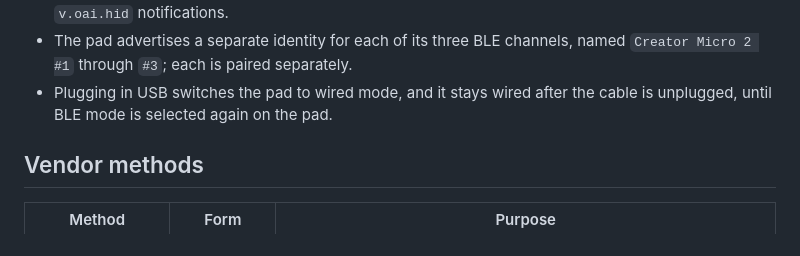
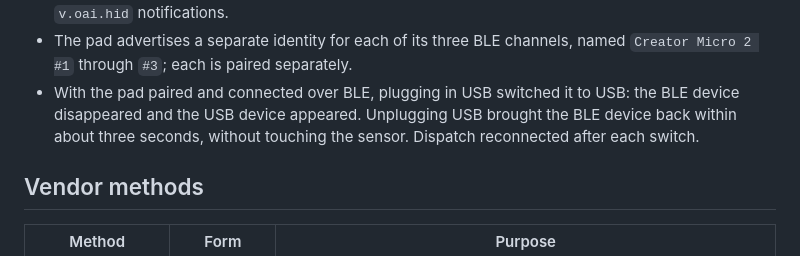
Before and after one commit to thefotes/Dispatch, a Markdown page: docs/protocol/creator-micro-2.md, the part around the change. Drawn GitHub-style.

```diff
--- a/docs/protocol/creator-micro-2.md
+++ b/docs/protocol/creator-micro-2.md
@@ -62,8 +62,10 @@ Bluetooth Low Energy:
   received `v.oai.hid` notifications.
 - The pad advertises a separate identity for each of its three BLE channels,
   named `Creator Micro 2 #1` through `#3`; each is paired separately.
-- Plugging in USB switches the pad to wired mode, and it stays wired after the
-  cable is unplugged, until BLE mode is selected again on the pad.
+- With the pad paired and connected over BLE, plugging in USB switched it to
+  USB: the BLE device disappeared and the USB device appeared. Unplugging USB
+  brought the BLE device back within about three seconds, without touching
+  the sensor. Dispatch reconnected after each switch.
 
 ## Vendor methods
 
```
Also changed, not shown: README.md (+2 -3 lines).
